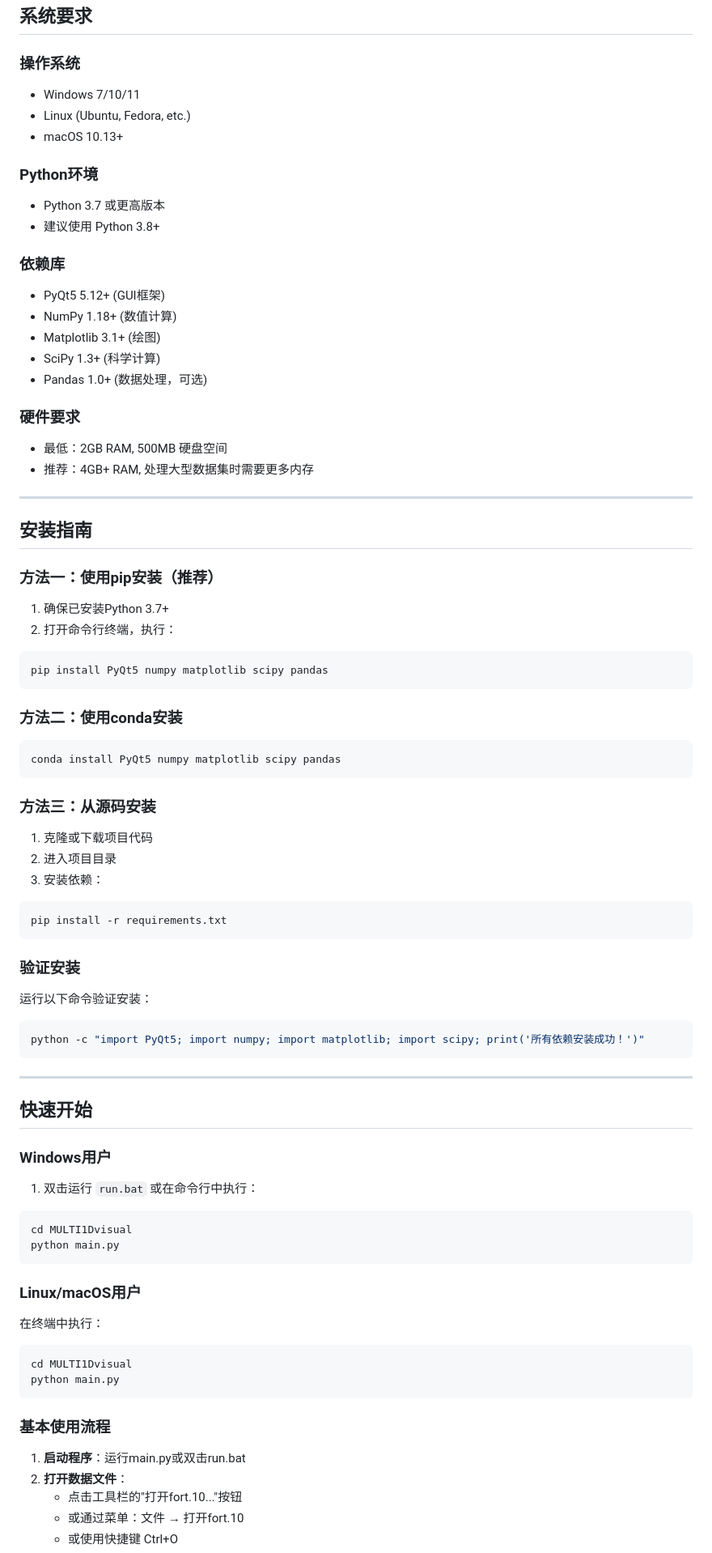
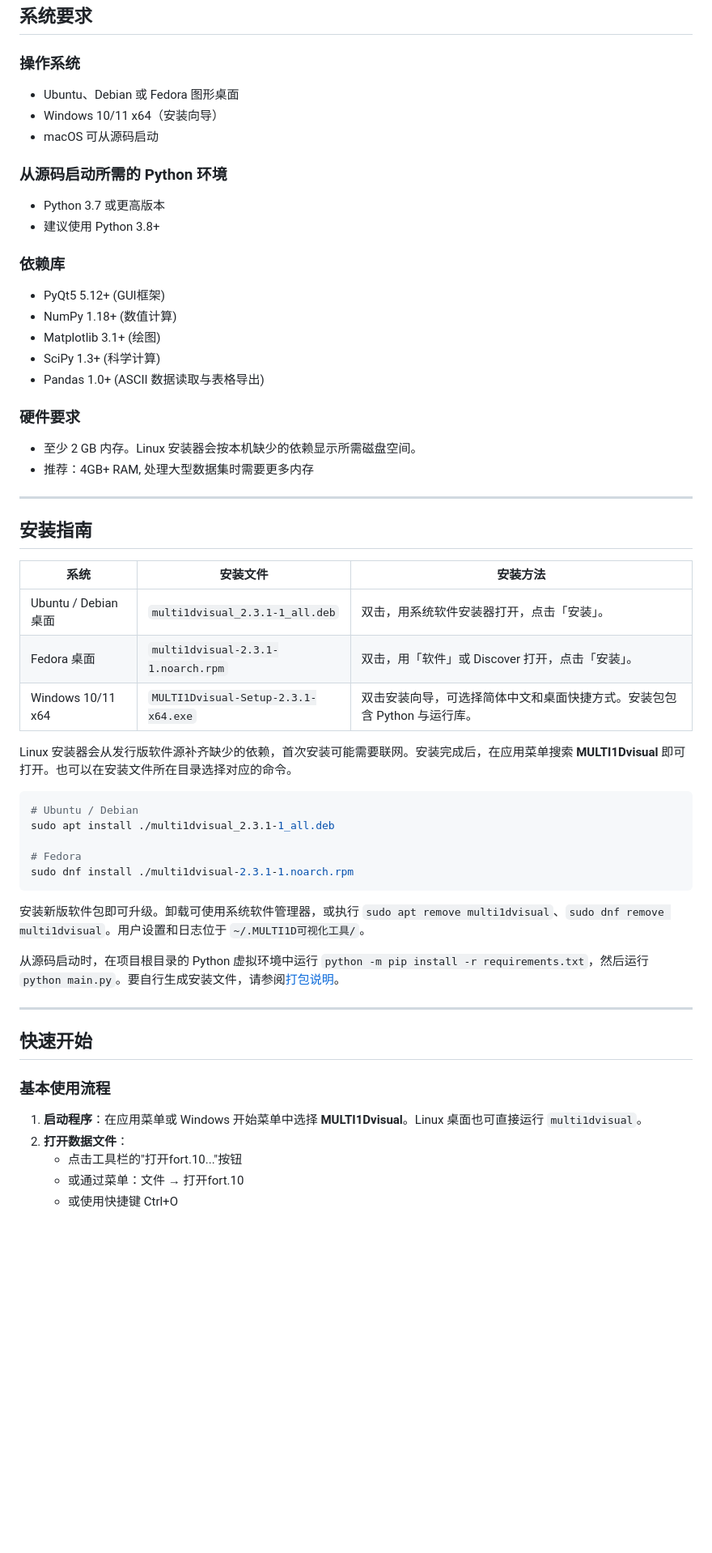
Before and after one commit to boxu-pku/MULTI1Dvisual, a Markdown page: README.md, the part around one of its changes. Shown at 81% size. Rendered like a GitHub page; blank space fills up the shorter version.

````diff
--- a/README.md
+++ b/README.md
@@ -157,11 +161,11 @@ MULTI1D可视化工具是一个专门用于可视化MULTI1D仿真程序输出结
 ## 系统要求
 
 ### 操作系统
-- Windows 7/10/11
-- Linux (Ubuntu, Fedora, etc.)
-- macOS 10.13+
+- Ubuntu、Debian 或 Fedora 图形桌面
+- Windows 10/11 x64（安装向导）
+- macOS 可从源码启动
 
-### Python环境
+### 从源码启动所需的 Python 环境
 - Python 3.7 或更高版本
 - 建议使用 Python 3.8+
 
@@ -170,69 +174,43 @@ MULTI1D可视化工具是一个专门用于可视化MULTI1D仿真程序输出结
 - NumPy 1.18+ (数值计算)
 - Matplotlib 3.1+ (绘图)
 - SciPy 1.3+ (科学计算)
-- Pandas 1.0+ (数据处理，可选)
+- Pandas 1.0+ (ASCII 数据读取与表格导出)
 
 ### 硬件要求
-- 最低：2GB RAM, 500MB 硬盘空间
+- 至少 2 GB 内存。Linux 安装器会按本机缺少的依赖显示所需磁盘空间。
 - 推荐：4GB+ RAM, 处理大型数据集时需要更多内存
 
 ---
 
 ## 安装指南
 
-### 方法一：使用pip安装（推荐）
+| 系统 | 安装文件 | 安装方法 |
+| --- | --- | --- |
+| Ubuntu / Debian 桌面 | `multi1dvisual_2.3.1-1_all.deb` | 双击，用系统软件安装器打开，点击「安装」。 |
+| Fedora 桌面 | `multi1dvisual-2.3.1-1.noarch.rpm` | 双击，用「软件」或 Discover 打开，点击「安装」。 |
+| Windows 10/11 x64 | `MULTI1Dvisual-Setup-2.3.1-x64.exe` | 双击安装向导，可选择简体中文和桌面快捷方式。安装包包含 Python 与运行库。 |
 
-1. 确保已安装Python 3.7+
-2. 打开命令行终端，执行：
-```bash
-pip install PyQt5 numpy matplotlib scipy pandas
+Linux 安装器会从发行版软件源补齐缺少的依赖，首次安装可能需要联网。安装完成后，在应用菜单搜索 **MULTI1Dvisual** 即可打开。也可以在安装文件所在目录选择对应的命令。
+
+```sh
+# Ubuntu / Debian
+sudo apt install ./multi1dvisual_2.3.1-1_all.deb
+
+# Fedora
+sudo dnf install ./multi1dvisual-2.3.1-1.noarch.rpm
 ```
 
-### 方法二：使用conda安装
+安装新版软件包即可升级。卸载可使用系统软件管理器，或执行 `sudo apt remove multi1dvisual`、`sudo dnf remove multi1dvisual`。用户设置和日志位于 `~/.MULTI1D可视化工具/`。
 
-```bash
-conda install PyQt5 numpy matplotlib scipy pandas
-```
-
-### 方法三：从源码安装
-
-1. 克隆或下载项目代码
-2. 进入项目目录
-3. 安装依赖：
-```bash
-pip install -r requirements.txt
-```
-
-### 验证安装
-
-运行以下命令验证安装：
-```bash
-python -c "import PyQt5; import numpy; import matplotlib; import scipy; print('所有依赖安装成功！')"
-```
+从源码启动时，在项目根目录的 Python 虚拟环境中运行 `python -m pip install -r requirements.txt`，然后运行 `python main.py`。要自行生成安装文件，请参阅[打包说明](packaging/README.md)。
 
 ---
 
 ## 快速开始
 
-### Windows用户
-
-1. 双击运行 `run.bat` 或在命令行中执行：
-```bash
-cd MULTI1Dvisual
-python main.py
-```
-
-### Linux/macOS用户
-
-在终端中执行：
-```bash
-cd MULTI1Dvisual
-python main.py
-```
-
 ### 基本使用流程
 
-1. **启动程序**：运行main.py或双击run.bat
+1. **启动程序**：在应用菜单或 Windows 开始菜单中选择 **MULTI1Dvisual**。Linux 桌面也可直接运行 `multi1dvisual`。
 2. **打开数据文件**：
    - 点击工具栏的"打开fort.10..."按钮
    - 或通过菜单：文件 → 打开fort.10
````
Also changed, not shown: other parts of README.md (+5 -1 lines), README_EN.md (+27 -49 lines), packaging/README.md (added, +25 -0 lines), resources/icons/README.md (added, +9 -0 lines), resources/icons/multi1dvisual.png (added), 15 other files.
